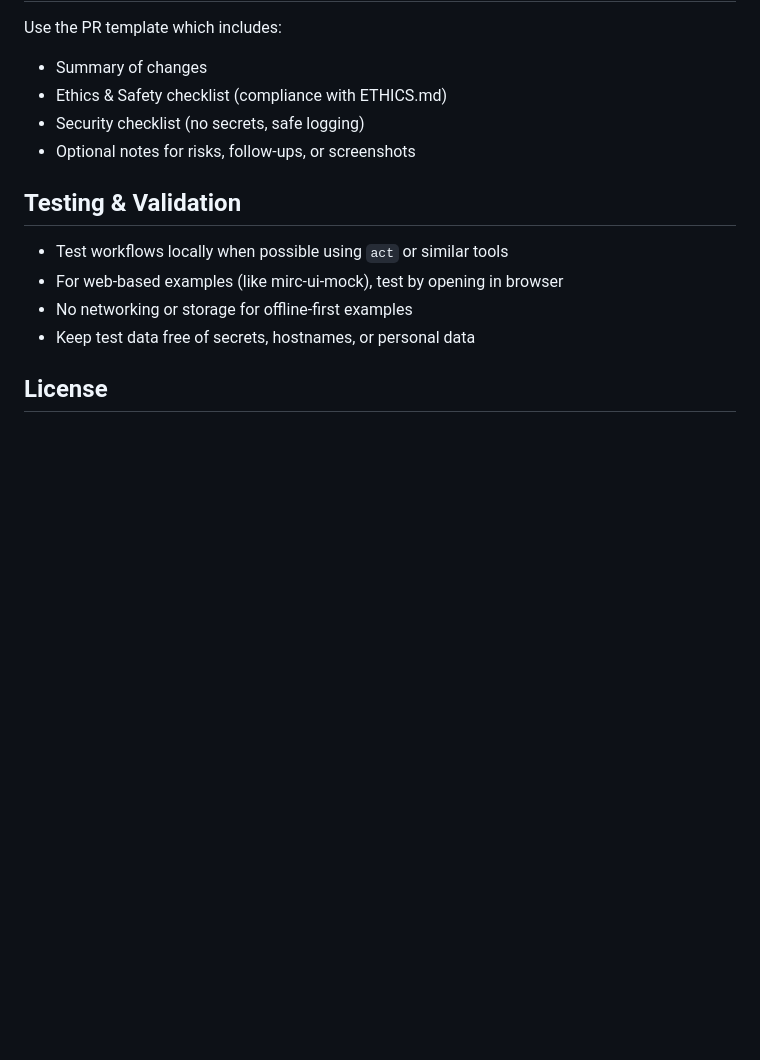
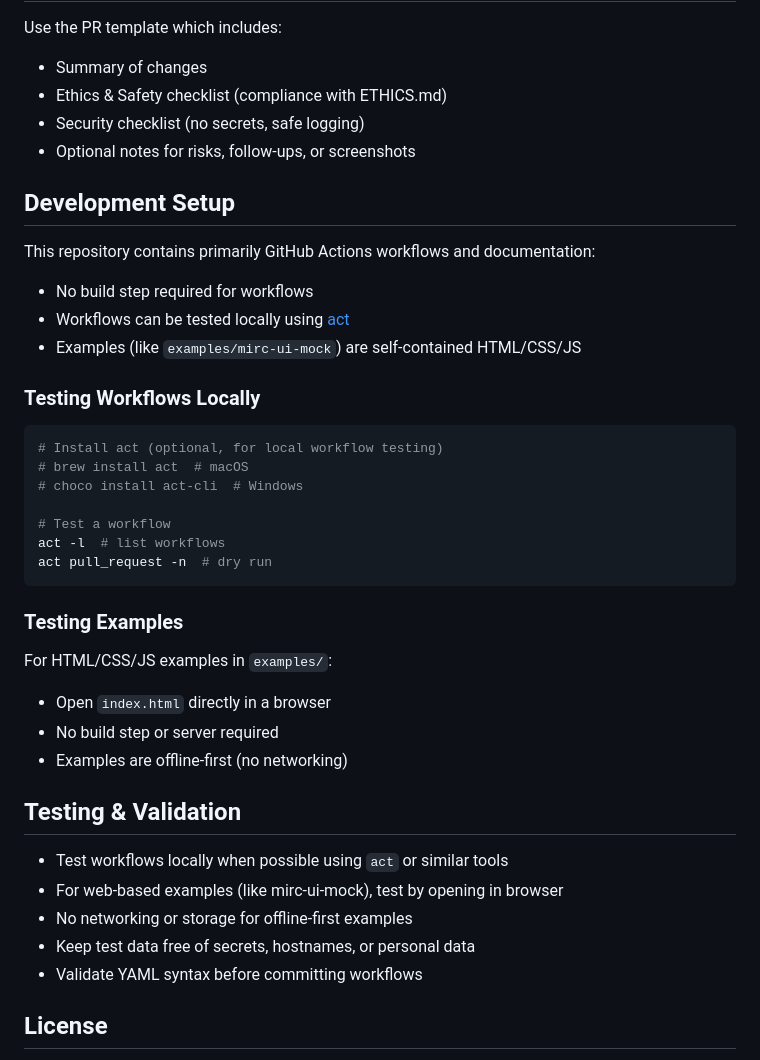
Before and after one commit to Smidjehoien/.github, a Markdown page: .github/copilot-instructions.md, the part around one of its changes. Drawn GitHub-style; blank space fills up the shorter version.

````diff
--- a/.github/copilot-instructions.md
+++ b/.github/copilot-instructions.md
@@ -108,12 +149,37 @@ Use the PR template which includes:
 - Security checklist (no secrets, safe logging)
 - Optional notes for risks, follow-ups, or screenshots
 
+## Development Setup
+
+This repository contains primarily GitHub Actions workflows and documentation:
+- No build step required for workflows
+- Workflows can be tested locally using [act](https://github.com/nektos/act)
+- Examples (like `examples/mirc-ui-mock`) are self-contained HTML/CSS/JS
+
+### Testing Workflows Locally
+```bash
+# Install act (optional, for local workflow testing)
+# brew install act  # macOS
+# choco install act-cli  # Windows
+
+# Test a workflow
+act -l  # list workflows
+act pull_request -n  # dry run
+```
+
+### Testing Examples
+For HTML/CSS/JS examples in `examples/`:
+- Open `index.html` directly in a browser
+- No build step or server required
+- Examples are offline-first (no networking)
+
 ## Testing & Validation
 
 - Test workflows locally when possible using `act` or similar tools
 - For web-based examples (like mirc-ui-mock), test by opening in browser
 - No networking or storage for offline-first examples
 - Keep test data free of secrets, hostnames, or personal data
+- Validate YAML syntax before committing workflows
 
 ## License
 
````
Also changed, not shown: other parts of .github/copilot-instructions.md (+45 -4 lines).
